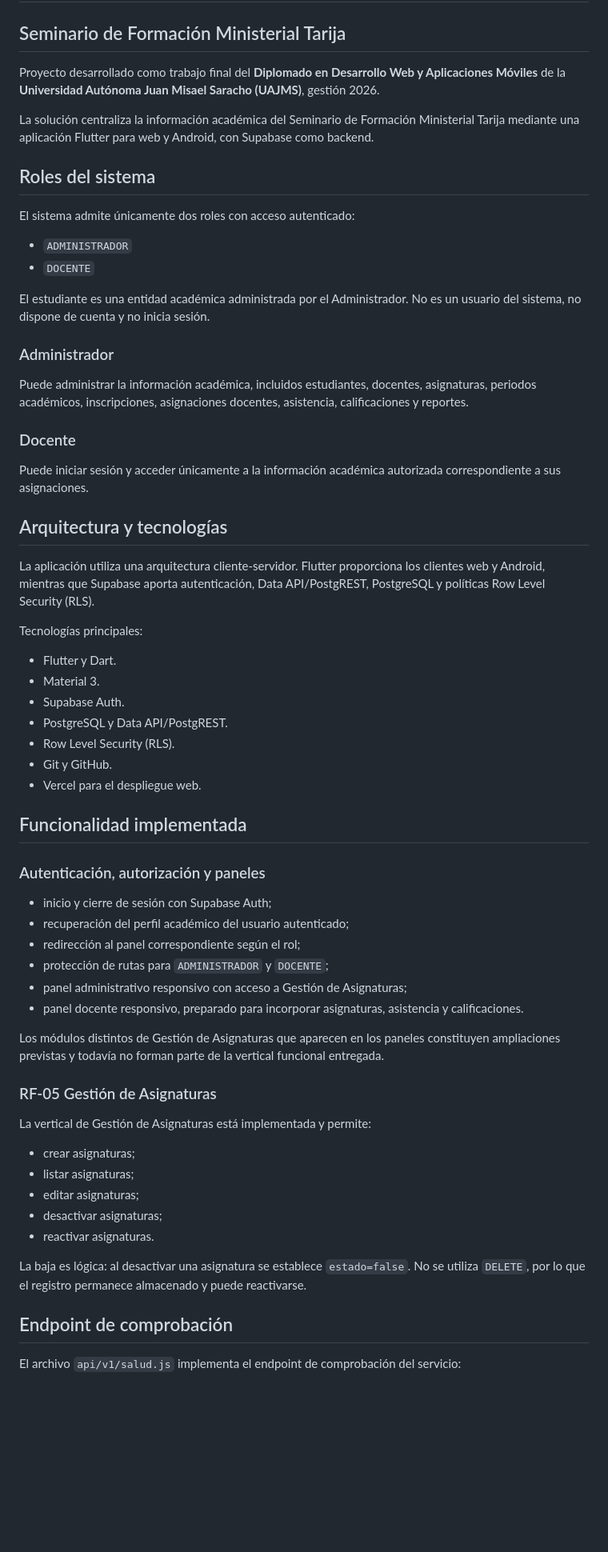
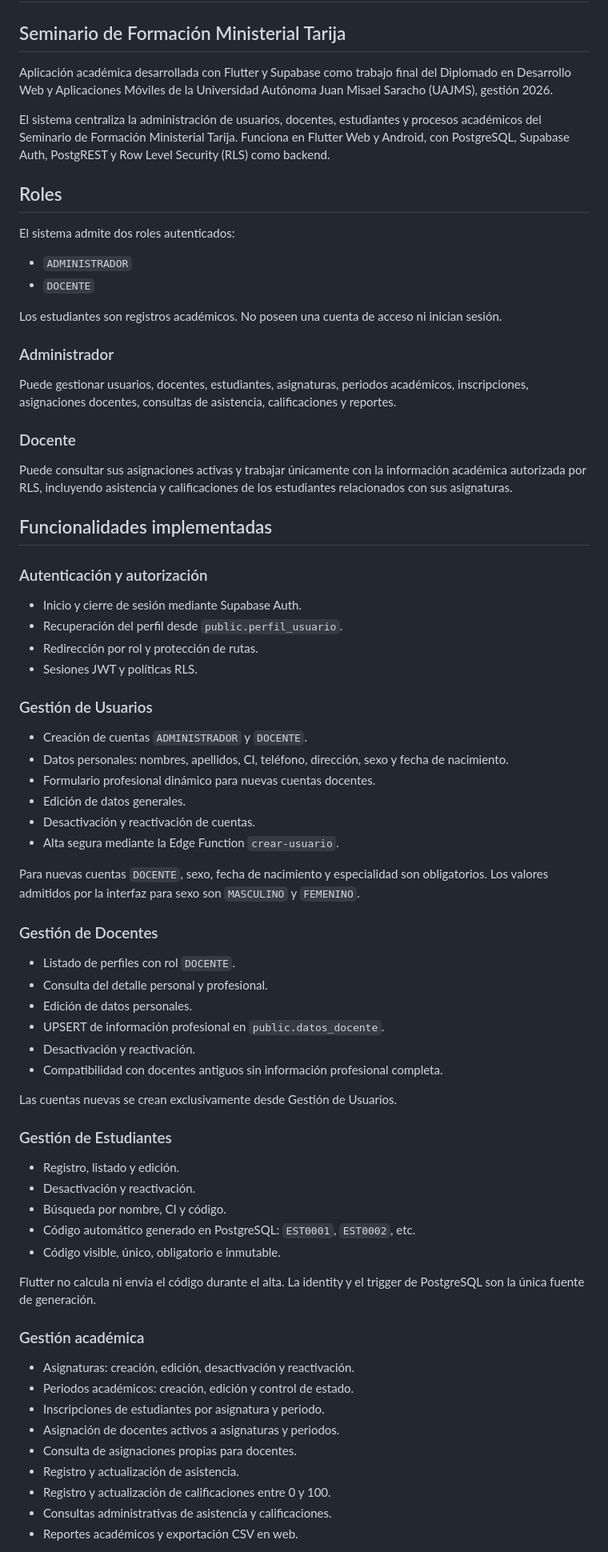
Before and after one commit to ruizalex12/PROYECTOFINAL, a Markdown page: README.md, the part around one of its changes. Shown at 80% size. Drawn GitHub-style; blank space fills up the shorter version.

Commit message:
docs: actualizar README

```diff
--- a/README.md
+++ b/README.md
@@ -2,67 +2,77 @@
 
 ## Seminario de Formación Ministerial Tarija
 
-Proyecto desarrollado como trabajo final del **Diplomado en Desarrollo Web y Aplicaciones Móviles** de la **Universidad Autónoma Juan Misael Saracho (UAJMS)**, gestión 2026.
+Aplicación académica desarrollada con Flutter y Supabase como trabajo final del Diplomado en Desarrollo Web y Aplicaciones Móviles de la Universidad Autónoma Juan Misael Saracho (UAJMS), gestión 2026.
 
-La solución centraliza la información académica del Seminario de Formación Ministerial Tarija mediante una aplicación Flutter para web y Android, con Supabase como backend.
+El sistema centraliza la administración de usuarios, docentes, estudiantes y procesos académicos del Seminario de Formación Ministerial Tarija. Funciona en Flutter Web y Android, con PostgreSQL, Supabase Auth, PostgREST y Row Level Security (RLS) como backend.
 
-## Roles del sistema
+## Roles
 
-El sistema admite únicamente dos roles con acceso autenticado:
+El sistema admite dos roles autenticados:
 
 - `ADMINISTRADOR`
 - `DOCENTE`
 
-El estudiante es una entidad académica administrada por el Administrador. No es un usuario del sistema, no dispone de cuenta y no inicia sesión.
+Los estudiantes son registros académicos. No poseen una cuenta de acceso ni inician sesión.
 
 ### Administrador
 
-Puede administrar la información académica, incluidos estudiantes, docentes, asignaturas, periodos académicos, inscripciones, asignaciones docentes, asistencia, calificaciones y reportes.
+Puede gestionar usuarios, docentes, estudiantes, asignaturas, periodos académicos, inscripciones, asignaciones docentes, consultas de asistencia, calificaciones y reportes.
 
 ### Docente
 
-Puede iniciar sesión y acceder únicamente a la información académica autorizada correspondiente a sus asignaciones.
+Puede consultar sus asignaciones activas y trabajar únicamente con la información académica autorizada por RLS, incluyendo asistencia y calificaciones de los estudiantes relacionados con sus asignaturas.
 
-## Arquitectura y tecnologías
+## Funcionalidades implementadas
 
-La aplicación utiliza una arquitectura cliente-servidor. Flutter proporciona los clientes web y Android, mientras que Supabase aporta autenticación, Data API/PostgREST, PostgreSQL y políticas Row Level Security (RLS).
+### Autenticación y autorización
 
-Tecnologías principales:
+- Inicio y cierre de sesión mediante Supabase Auth.
+- Recuperación del perfil desde `public.perfil_usuario`.
+- Redirección por rol y protección de rutas.
+- Sesiones JWT y políticas RLS.
 
-- Flutter y Dart.
-- Material 3.
-- Supabase Auth.
-- PostgreSQL y Data API/PostgREST.
-- Row Level Security (RLS).
-- Git y GitHub.
-- Vercel para el despliegue web.
+### Gestión de Usuarios
 
-## Funcionalidad implementada
+- Creación de cuentas `ADMINISTRADOR` y `DOCENTE`.
+- Datos personales: nombres, apellidos, CI, teléfono, dirección, sexo y fecha de nacimiento.
+- Formulario profesional dinámico para nuevas cuentas docentes.
+- Edición de datos generales.
+- Desactivación y reactivación de cuentas.
+- Alta segura mediante la Edge Function `crear-usuario`.
 
-### Autenticación, autorización y paneles
+Para nuevas cuentas `DOCENTE`, sexo, fecha de nacimiento y especialidad son obligatorios. Los valores admitidos por la interfaz para sexo son `MASCULINO` y `FEMENINO`.
 
-- inicio y cierre de sesión con Supabase Auth;
-- recuperación del perfil académico del usuario autenticado;
-- redirección al panel correspondiente según el rol;
-- protección de rutas para `ADMINISTRADOR` y `DOCENTE`;
-- panel administrativo responsivo con acceso a Gestión de Asignaturas;
-- panel docente responsivo, preparado para incorporar asignaturas, asistencia y calificaciones.
+### Gestión de Docentes
 
-Los módulos distintos de Gestión de Asignaturas que aparecen en los paneles constituyen ampliaciones previstas y todavía no forman parte de la vertical funcional entregada.
+- Listado de perfiles con rol `DOCENTE`.
+- Consulta del detalle personal y profesional.
+- Edición de datos personales.
+- UPSERT de información profesional en `public.datos_docente`.
+- Desactivación y reactivación.
+- Compatibilidad con docentes antiguos sin información profesional completa.
 
-### RF-05 Gestión de Asignaturas
+Las cuentas nuevas se crean exclusivamente desde Gestión de Usuarios.
 
-La vertical de Gestión de Asignaturas está implementada y permite:
+### Gestión de Estudiantes
 
-- crear asignaturas;
-- listar asignaturas;
-- editar asignaturas;
-- desactivar asignaturas;
-- reactivar asignaturas.
+- Registro, listado y edición.
+- Desactivación y reactivación.
+- Búsqueda por nombre, CI y código.
+- Código automático generado en PostgreSQL: `EST0001`, `EST0002`, etc.
+- Código visible, único, obligatorio e inmutable.
 
-La baja es lógica: al desactivar una asignatura se establece `estado=false`. No se utiliza `DELETE`, por lo que el registro permanece almacenado y puede reactivarse.
+Flutter no calcula ni envía el código durante el alta. La identity y el trigger de PostgreSQL son la única fuente de generación.
 
-## Endpoint de comprobación
+### Gestión académica
 
-El archivo `api/v1/salud.js` implementa el endpoint de comprobación del servicio:
+- Asignaturas: creación, edición, desactivación y reactivación.
+- Periodos académicos: creación, edición y control de estado.
+- Inscripciones de estudiantes por asignatura y periodo.
+- Asignación de docentes activos a asignaturas y periodos.
+- Consulta de asignaciones propias para docentes.
+- Registro y actualización de asistencia.
+- Registro y actualización de calificaciones entre 0 y 100.
+- Consultas administrativas de asistencia y calificaciones.
+- Reportes académicos y exportación CSV en web.
 
```
Also changed, not shown: other parts of README.md (+114 -53 lines).
